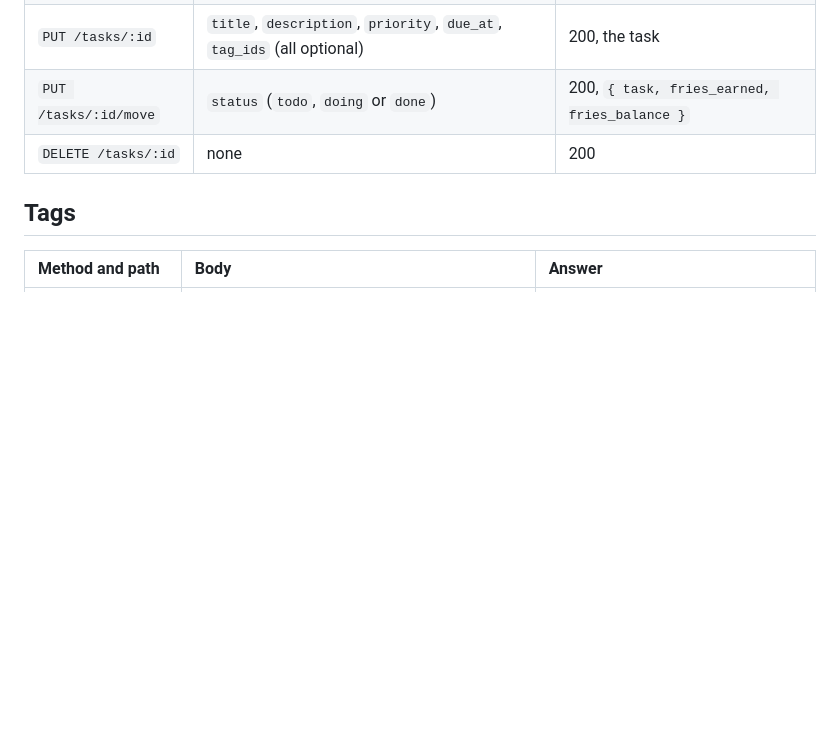
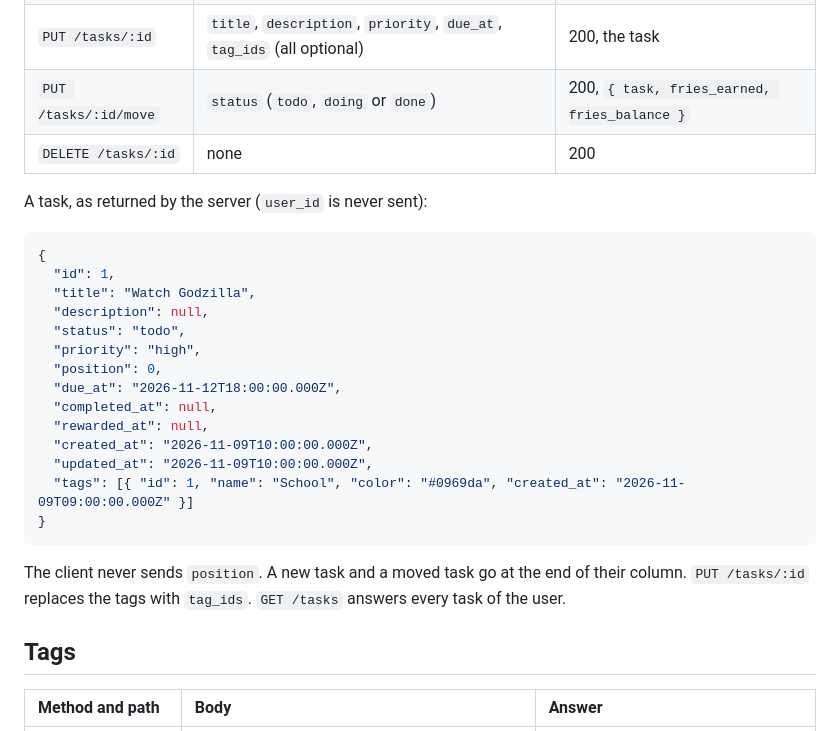
Before and after one commit to Tezay/poutine-routine, a Markdown page: docs/api.md, the part around the change. GitHub-like rendering; blank space fills up the shorter version.

Commit message:
docs: describe the task object in the API contract (#79)

````diff
--- a/docs/api.md
+++ b/docs/api.md
@@ -74,6 +74,28 @@ A new account starts with 0 fries and the starter poutine as companion.
 | `PUT /tasks/:id/move` | `status` (`todo`, `doing` or `done`) | 200, `{ task, fries_earned, fries_balance }` |
 | `DELETE /tasks/:id` | none | 200 |
 
+A task, as returned by the server (`user_id` is never sent):
+
+```json
+{
+  "id": 1,
+  "title": "Watch Godzilla",
+  "description": null,
+  "status": "todo",
+  "priority": "high",
+  "position": 0,
+  "due_at": "2026-11-12T18:00:00.000Z",
+  "completed_at": null,
+  "rewarded_at": null,
+  "created_at": "2026-11-09T10:00:00.000Z",
+  "updated_at": "2026-11-09T10:00:00.000Z",
+  "tags": [{ "id": 1, "name": "School", "color": "#0969da", "created_at": "2026-11-09T09:00:00.000Z" }]
+}
+```
+
+The client never sends `position`. A new task and a moved task go at the end of their column.
+`PUT /tasks/:id` replaces the tags with `tag_ids`. `GET /tasks` answers every task of the user.
+
 ## Tags
 
 | Method and path | Body | Answer |
````
